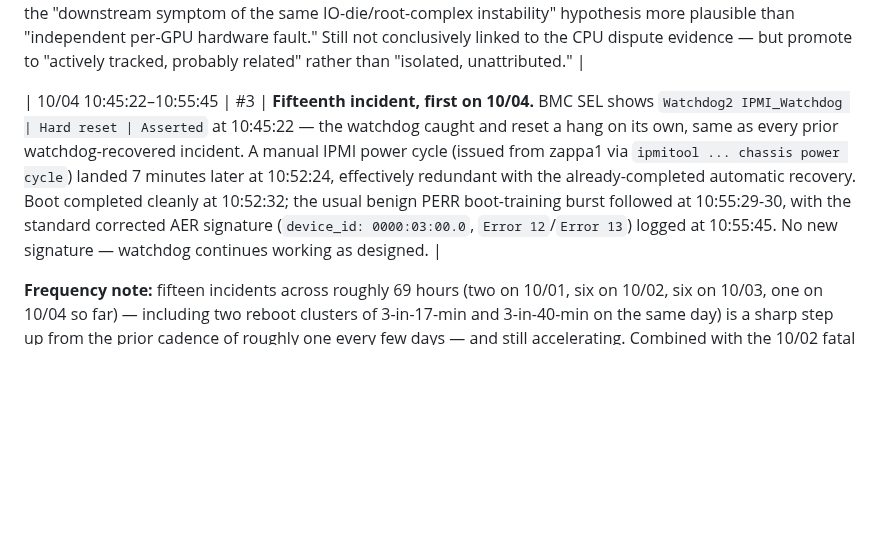
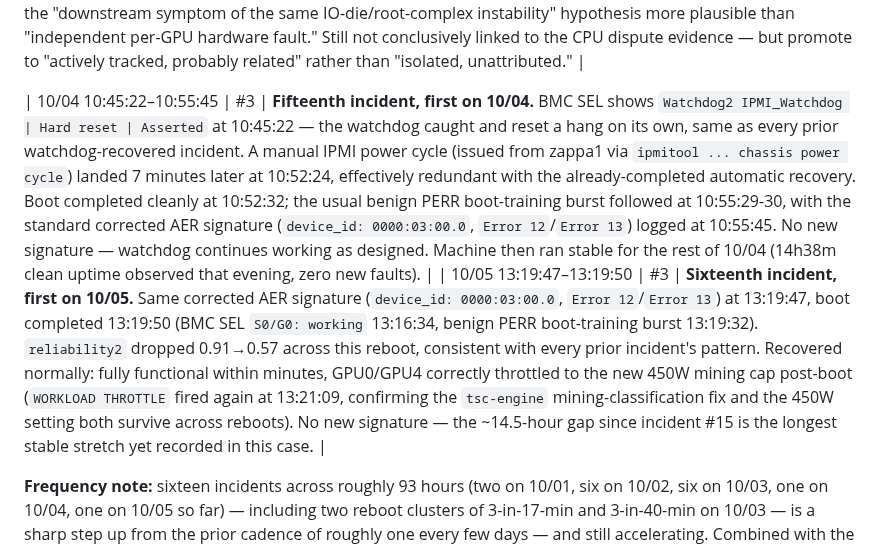
Before and after one commit to manishrony/ronyzap.github.io, a Markdown page: gpu-monitor/CASE-CPU-RETURN-EPYC9B14.md, the part around the change. Drawn GitHub-style; blank space fills up the shorter version.

Commit message:
Log incident #16 — first 10/05 fault, longest stable stretch yet (~14.5h)
Same corrected AER signature as always. Confirms the tsc-engine mining
classification and 450W throttle setting both survive across reboots.

Co-Authored-By: Claude Sonnet 5 <noreply@anthropic.com>
Claude-Session: https://claude.ai/code/session_012SebrQkyx5WsNByKuBeMse

```diff
--- a/gpu-monitor/CASE-CPU-RETURN-EPYC9B14.md
+++ b/gpu-monitor/CASE-CPU-RETURN-EPYC9B14.md
@@ -164,11 +164,12 @@ mechanism aside) and should still be run and recorded as planned.
 | 10/03 19:47 and 20:35 | #3 | **Thirteenth and fourteenth incidents.** Boots at 19:47:29 and 20:35:33. The 20:35 boot is the one captured in the console photograph showing `pcieport 0000:00:01.4` fatal-pattern-adjacent output plus a D-state cascade (`jbd2/nvme0n1p3`, `systemd-journal`, `rasdaemon`, `monitor`, `kaalia`, `cmfd-miner`, `python3` all blocked >122s) **and**, unusually, `systemd[1]: Failed to start systemd-journald.service` repeating across large timestamp jumps (493s → 616s → 1277s → 1729s → 2180s → 2631s) before the capture ends. This raised a filesystem-corruption concern (repeated real `nvme1n1` I/O errors the day before, per incident #11, made this plausible). **Confirmed as a false alarm, not corruption:** `fsck -n /dev/nvme0n1p3` (dry-run) reports `clean, 177181/50331648 files, 6040140/201326592 blocks`; `dmesg` shows only the standard boot-time `mounted ro → systemd-remount-fs → remounted rw` sequence, not a fault response; the one genuine anomaly is `systemd-journald[2357]: File ... system.journal corrupted or uncleanly shut down, renaming and replacing` — journald self-healing its own log file after an unclean shutdown, which is expected after any hard/watchdog reset and explains the earlier "Failed to start" messages (journald was busy discarding the old journal, not broken). |
 | 10/03 20:35:34 (4s after boot) | #3 | **Second occurrence of the NVRM register-read fault, now on a different GPU.** `NVRM: GPU1 gpuHandleSanityCheckRegReadError_GH100: Possible bad register read: addr: 0x110094, regvalue: 0xbadf2100` — identical address and sentinel value to the 10/03 13:48:41 occurrence on GPU4, but this time on **GPU1**, and only 4 seconds after boot (tighter correlation with the boot-time AER than the first occurrence's 23s gap). Per the standing open item, a recurrence on a *different* GPU meets the bar for tracking this as a real, repeating signal rather than a one-off: it is not GPU4-specific, and its consistent timing relative to boot/AER events makes the "downstream symptom of the same IO-die/root-complex instability" hypothesis more plausible than "independent per-GPU hardware fault." Still not conclusively linked to the CPU dispute evidence — but promote to "actively tracked, probably related" rather than "isolated, unattributed." |
 
-| 10/04 10:45:22–10:55:45 | #3 | **Fifteenth incident, first on 10/04.** BMC SEL shows `Watchdog2 IPMI_Watchdog | Hard reset | Asserted` at 10:45:22 — the watchdog caught and reset a hang on its own, same as every prior watchdog-recovered incident. A manual IPMI power cycle (issued from zappa1 via `ipmitool ... chassis power cycle`) landed 7 minutes later at 10:52:24, effectively redundant with the already-completed automatic recovery. Boot completed cleanly at 10:52:32; the usual benign PERR boot-training burst followed at 10:55:29-30, with the standard corrected AER signature (`device_id: 0000:03:00.0`, `Error 12`/`Error 13`) logged at 10:55:45. No new signature — watchdog continues working as designed. |
+| 10/04 10:45:22–10:55:45 | #3 | **Fifteenth incident, first on 10/04.** BMC SEL shows `Watchdog2 IPMI_Watchdog | Hard reset | Asserted` at 10:45:22 — the watchdog caught and reset a hang on its own, same as every prior watchdog-recovered incident. A manual IPMI power cycle (issued from zappa1 via `ipmitool ... chassis power cycle`) landed 7 minutes later at 10:52:24, effectively redundant with the already-completed automatic recovery. Boot completed cleanly at 10:52:32; the usual benign PERR boot-training burst followed at 10:55:29-30, with the standard corrected AER signature (`device_id: 0000:03:00.0`, `Error 12`/`Error 13`) logged at 10:55:45. No new signature — watchdog continues working as designed. Machine then ran stable for the rest of 10/04 (14h38m clean uptime observed that evening, zero new faults). |
+| 10/05 13:19:47–13:19:50 | #3 | **Sixteenth incident, first on 10/05.** Same corrected AER signature (`device_id: 0000:03:00.0`, `Error 12`/`Error 13`) at 13:19:47, boot completed 13:19:50 (BMC SEL `S0/G0: working` 13:16:34, benign PERR boot-training burst 13:19:32). `reliability2` dropped 0.91→0.57 across this reboot, consistent with every prior incident's pattern. Recovered normally: fully functional within minutes, GPU0/GPU4 correctly throttled to the new 450W mining cap post-boot (`WORKLOAD THROTTLE` fired again at 13:21:09, confirming the `tsc-engine` mining-classification fix and the 450W setting both survive across reboots). No new signature — the ~14.5-hour gap since incident #15 is the longest stable stretch yet recorded in this case. |
 
-**Frequency note:** fifteen incidents across roughly 69 hours (two on 10/01,
-six on 10/02, six on 10/03, one on 10/04 so far) — including two reboot clusters of 3-in-17-min and
-3-in-40-min on the same day) is a sharp
+**Frequency note:** sixteen incidents across roughly 93 hours (two on 10/01,
+six on 10/02, six on 10/03, one on 10/04, one on 10/05 so far) — including two reboot clusters of 3-in-17-min and
+3-in-40-min on 10/03 — is a sharp
 step up from the prior cadence of roughly one every few days — and still
 accelerating. Combined with the 10/02 fatal AER captures — reproduced
 twice with an identical signature — on the same root-complex port flagged
```
